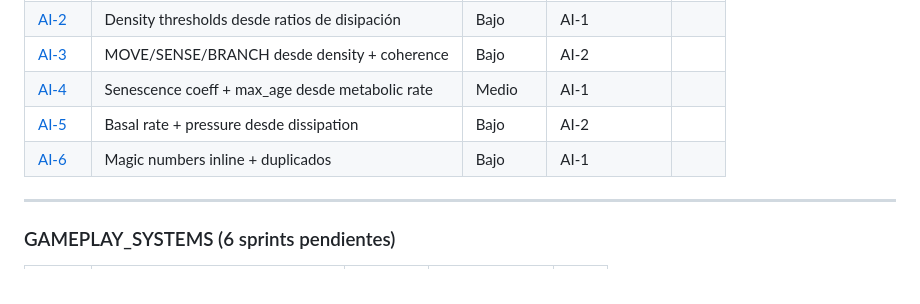
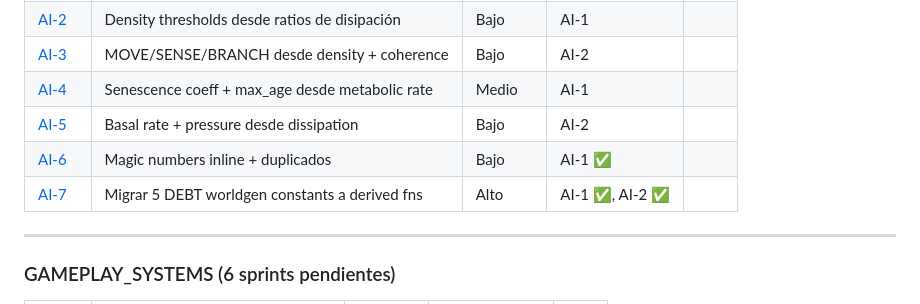
Before and after one commit to ResakaGit/RESONANCE, a Markdown page: docs/sprints/README.md, the part around the change. Drawn GitHub-style.

Commit message:
sprint AI-7: worldgen DEBT constants migration plan
5 constants in worldgen/constants.rs diverge from axiom-derived values.
Migration requires touching 11+ consumers and visual recalibration.

DEBT constants documented:
- REFERENCE_DENSITY: 50 vs derived 127 (visual scale 2.5×)
- DENSITY_HIGH_THRESHOLD: 100 vs derived 127
- PURITY_THRESHOLD: 0.7 vs derived 0.40
- FIELD_CONDUCTIVITY_SPREAD: 0.1 vs derived 0.02 (diffusion 5× slower)
- MATERIALIZED_SPAWN_BOND_ENERGY: 1000 vs derived 200 (bonds 5× weaker)

Sprint includes: API migration (const→fn), visual recalibration,
regression testing, and alternative path (visual calibration module).

Co-Authored-By: Claude Opus 4.6 (1M context) <noreply@anthropic.com>

```diff
--- a/docs/sprints/README.md
+++ b/docs/sprints/README.md
@@ -30,7 +30,8 @@ Eliminar 100% de constantes arbitrarias. Todo derivado de 4 fundamentales irredu
 | [AI-3](AXIOMATIC_INFERENCE/SPRINT_AI3_CAPABILITY_THRESHOLDS.md) | MOVE/SENSE/BRANCH desde density + coherence | Bajo | AI-2 | |
 | [AI-4](AXIOMATIC_INFERENCE/SPRINT_AI4_SENESCENCE_DERIVED.md) | Senescence coeff + max_age desde metabolic rate | Medio | AI-1 | |
 | [AI-5](AXIOMATIC_INFERENCE/SPRINT_AI5_PRESSURE_AND_DRAIN.md) | Basal rate + pressure desde dissipation | Bajo | AI-2 | |
-| [AI-6](AXIOMATIC_INFERENCE/SPRINT_AI6_INLINE_EXTRACTION.md) | Magic numbers inline + duplicados | Bajo | AI-1 | |
+| [AI-6](AXIOMATIC_INFERENCE/SPRINT_AI6_INLINE_EXTRACTION.md) | Magic numbers inline + duplicados | Bajo | AI-1 ✅ | |
+| [AI-7](AXIOMATIC_INFERENCE/SPRINT_AI7_WORLDGEN_CONSTANTS_MIGRATION.md) | Migrar 5 DEBT worldgen constants a derived fns | Alto | AI-1 ✅, AI-2 ✅ | |
 
 ---
 
```
Also changed, not shown: 2 other files.
